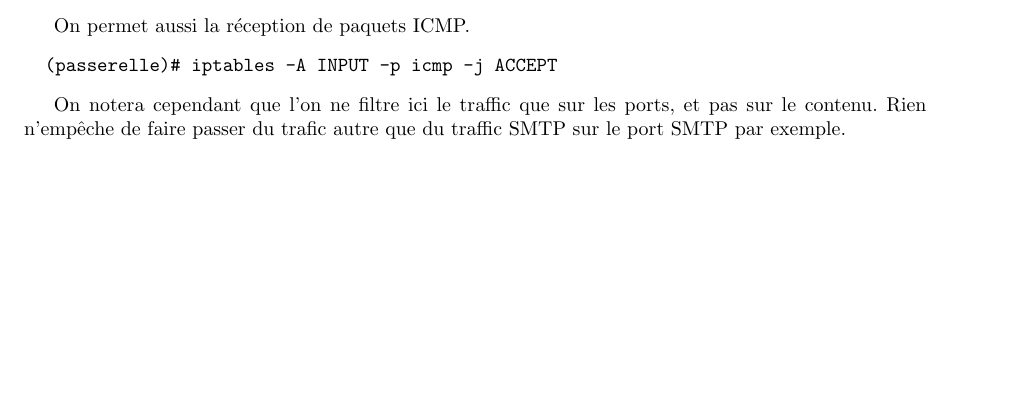
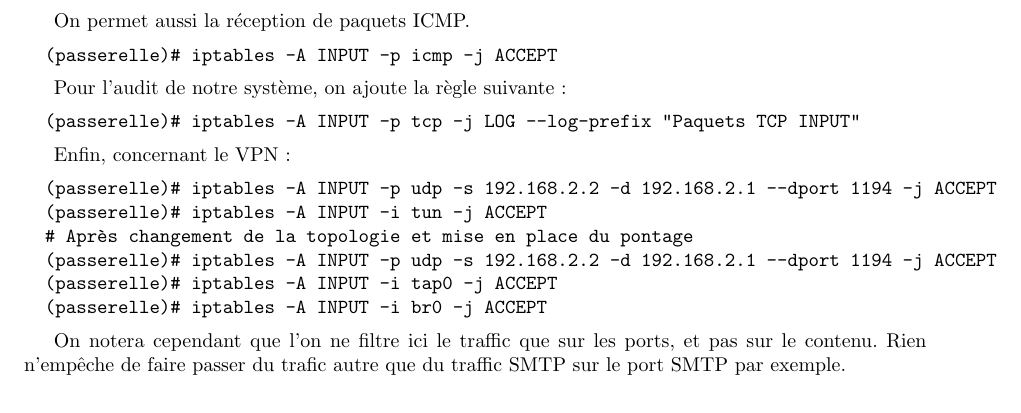
Before and after one commit to Heaumer/sr, a LaTeX document (rapport.tex): part of page 17 of 20, cut so that both start at the same text, the shorter picture padded with empty space. Compiled offline with pdfLaTeX.

Commit message:
Netfilter 3

```diff
--- a/rapport.tex
+++ b/rapport.tex
@@ -1144,6 +1144,21 @@ On permet aussi la réception de paquets ICMP.
   (passerelle)# iptables -A INPUT -p icmp -j ACCEPT
 \end{verbatim}
 
+Pour l'audit de notre système, on ajoute la règle suivante :
+\begin{verbatim}
+  (passerelle)# iptables -A INPUT -p tcp -j LOG --log-prefix "Paquets TCP INPUT"
+\end{verbatim}
+
+Enfin, concernant le VPN :
+\begin{verbatim}
+  (passerelle)# iptables -A INPUT -p udp -s 192.168.2.2 -d 192.168.2.1 --dport 1194 -j ACCEPT
+  (passerelle)# iptables -A INPUT -i tun -j ACCEPT
+  # Après changement de la topologie et mise en place du pontage
+  (passerelle)# iptables -A INPUT -p udp -s 192.168.2.2 -d 192.168.2.1 --dport 1194 -j ACCEPT
+  (passerelle)# iptables -A INPUT -i tap0 -j ACCEPT
+  (passerelle)# iptables -A INPUT -i br0 -j ACCEPT
+\end{verbatim}
+
 On notera cependant que l'on ne filtre ici le traffic que sur
 les ports, et pas sur le contenu. Rien n'empêche de faire passer
 du trafic autre que du traffic SMTP sur le port SMTP par exemple.
```
